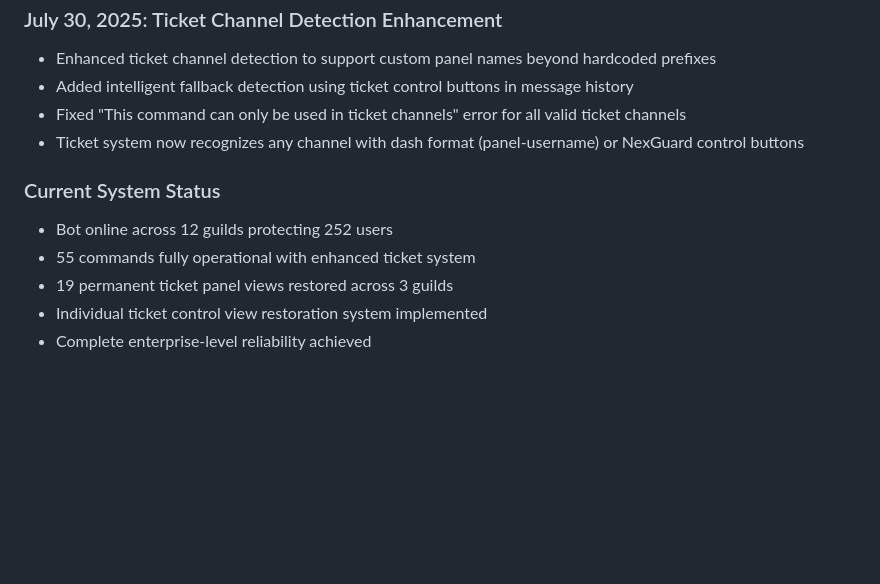
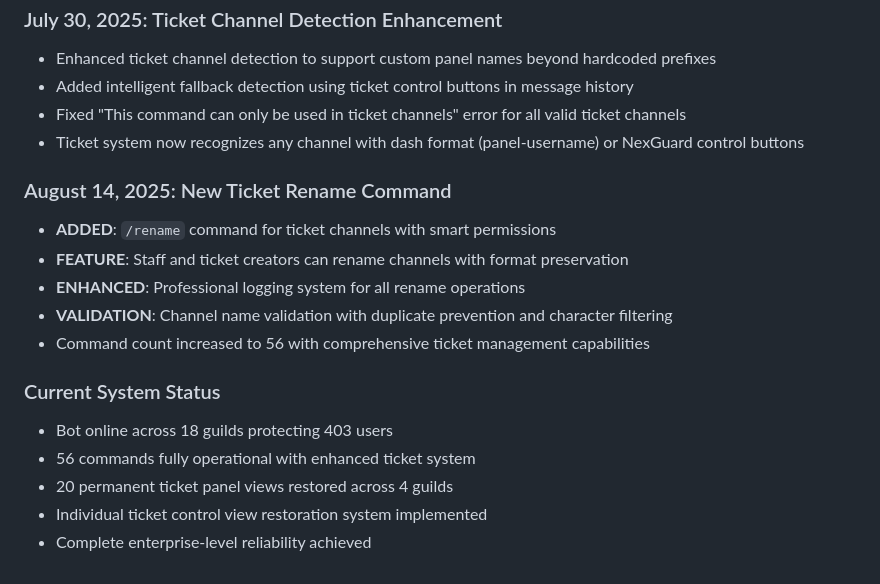
Before and after one commit to EhCorn4/NexGuard, a Markdown page: replit.md, the part around the change. GitHub-like rendering; blank space fills up the shorter version.

```diff
--- a/replit.md
+++ b/replit.md
@@ -68,9 +68,16 @@ Preferred communication style: Simple, everyday language.
 - Fixed "This command can only be used in ticket channels" error for all valid ticket channels
 - Ticket system now recognizes any channel with dash format (panel-username) or NexGuard control buttons
 
+### August 14, 2025: New Ticket Rename Command
+- **ADDED**: `/rename` command for ticket channels with smart permissions
+- **FEATURE**: Staff and ticket creators can rename channels with format preservation
+- **ENHANCED**: Professional logging system for all rename operations
+- **VALIDATION**: Channel name validation with duplicate prevention and character filtering
+- Command count increased to 56 with comprehensive ticket management capabilities
+
 ### Current System Status
-- Bot online across 12 guilds protecting 252 users
-- 55 commands fully operational with enhanced ticket system
-- 19 permanent ticket panel views restored across 3 guilds
+- Bot online across 18 guilds protecting 403 users
+- 56 commands fully operational with enhanced ticket system
+- 20 permanent ticket panel views restored across 4 guilds
 - Individual ticket control view restoration system implemented
 - Complete enterprise-level reliability achieved
```
Also changed, not shown: ticket_rename_announcement.md (added, +39 -0 lines).
